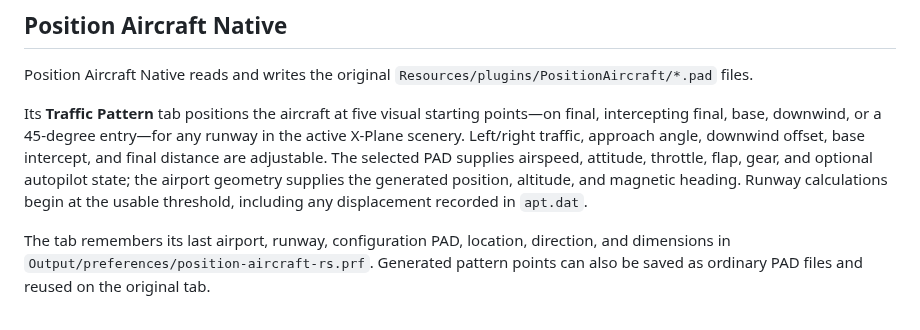
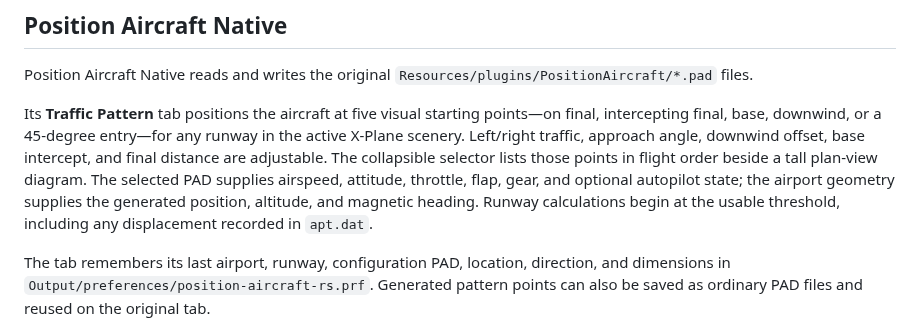
Before and after one commit to andyfangdz/xplane, a Markdown page: README.md, the part around one of its changes. GitHub-like rendering.

```diff
--- a/README.md
+++ b/README.md
@@ -21,10 +21,11 @@ Its **Traffic Pattern** tab positions the aircraft at five visual starting
 points—on final, intercepting final, base, downwind, or a 45-degree entry—for
 any runway in the active X-Plane scenery. Left/right traffic, approach angle,
 downwind offset, base intercept, and final distance are adjustable. The
-selected PAD supplies airspeed, attitude, throttle, flap, gear, and optional
-autopilot state; the airport geometry supplies the generated position,
-altitude, and magnetic heading. Runway calculations begin at the usable
-threshold, including any displacement recorded in `apt.dat`.
+collapsible selector lists those points in flight order beside a tall plan-view
+diagram. The selected PAD supplies airspeed, attitude, throttle, flap, gear,
+and optional autopilot state; the airport geometry supplies the generated
+position, altitude, and magnetic heading. Runway calculations begin at the
+usable threshold, including any displacement recorded in `apt.dat`.
 
 The tab remembers its last airport, runway, configuration PAD, location,
 direction, and dimensions in `Output/preferences/position-aircraft-rs.prf`.
```
Also changed, not shown: other parts of README.md (+4 -0 lines), docs/screenshots/traffic-pattern-collapsed.png (added), docs/screenshots/traffic-pattern-expanded.png (added), 1 other file.
